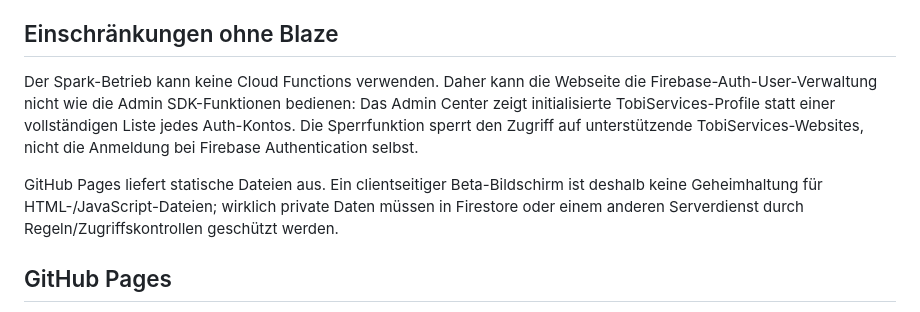
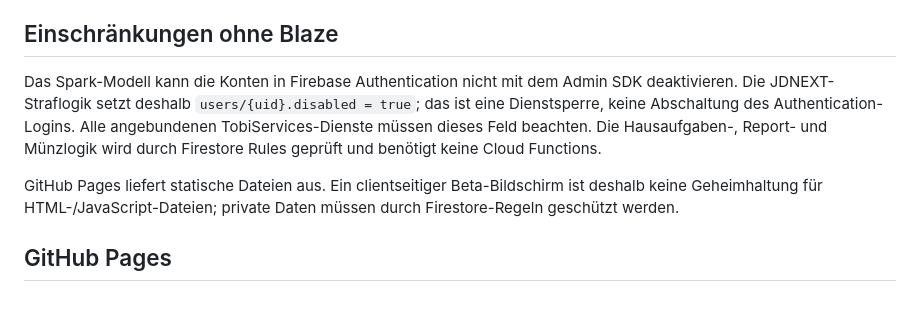
Before and after one commit to HannoNuppi/Tobiservices-Account, a Markdown page: README.md, the part around the change. GitHub-like rendering.

Commit message:
Clarify Spark-only coin enforcement and account suspension

```diff
--- a/README.md
+++ b/README.md
@@ -79,9 +79,9 @@ Die bestehende Discord-Bild-Upload-Funktion von JDNEXT ist davon getrennt und ve
 
 ## Einschränkungen ohne Blaze
 
-Der Spark-Betrieb kann keine Cloud Functions verwenden. Daher kann die Webseite die Firebase-Auth-User-Verwaltung nicht wie die Admin SDK-Funktionen bedienen: Das Admin Center zeigt initialisierte TobiServices-Profile statt einer vollständigen Liste jedes Auth-Kontos. Die Sperrfunktion sperrt den Zugriff auf unterstützende TobiServices-Websites, nicht die Anmeldung bei Firebase Authentication selbst.
+Das Spark-Modell kann die Konten in Firebase Authentication nicht mit dem Admin SDK deaktivieren. Die JDNEXT-Straflogik setzt deshalb `users/{uid}.disabled = true`; das ist eine Dienstsperre, keine Abschaltung des Authentication-Logins. Alle angebundenen TobiServices-Dienste müssen dieses Feld beachten. Die Hausaufgaben-, Report- und Münzlogik wird durch Firestore Rules geprüft und benötigt keine Cloud Functions.
 
-GitHub Pages liefert statische Dateien aus. Ein clientseitiger Beta-Bildschirm ist deshalb keine Geheimhaltung für HTML-/JavaScript-Dateien; wirklich private Daten müssen in Firestore oder einem anderen Serverdienst durch Regeln/Zugriffskontrollen geschützt werden.
+GitHub Pages liefert statische Dateien aus. Ein clientseitiger Beta-Bildschirm ist deshalb keine Geheimhaltung für HTML-/JavaScript-Dateien; private Daten müssen durch Firestore-Regeln geschützt werden.
 
 ## GitHub Pages
 
```
